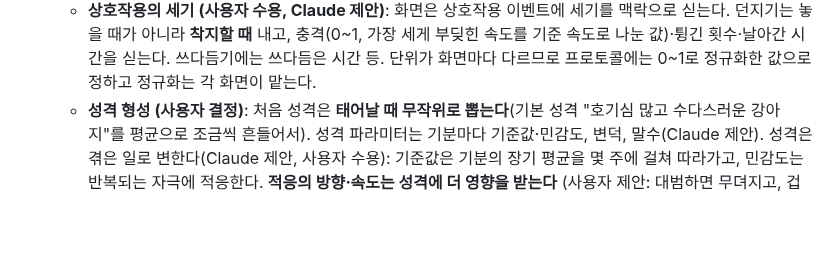
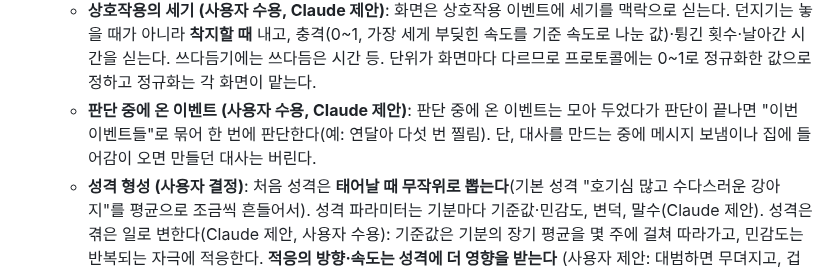
Before and after one commit to HEOSEONGILml/AssistantChatBot, a Markdown page: docs/vision.md, the part around the change. Rendered like a GitHub page; blank space fills up the shorter version.

Commit message:
docs(vision): 판단 중 이벤트는 모아서 한 번에
Co-Authored-By: Claude Opus 5.5 <noreply@anthropic.com>

```diff
--- a/docs/vision.md
+++ b/docs/vision.md
@@ -36,6 +36,7 @@
   - **반응 목록 (사용자 확정)**: 기쁨, 궁금함, 놀람, 짜증, 서운함, 무서움, 그리고 반응 없음. 기존 감정 7개 중 신남→들뜸(기분)/기쁨(반응), 분노→분노(기분)/짜증(반응), 슬픔→시무룩(기분)/서운함(반응), 졸림→기분, 평온→반응 없음으로 나눴고 무서움을 더했다. 동작은 서기·앉기·엎드리기·잠·조르기·짖기와 "특별히 없음". 그림은 반응×동작 조합(약 36벌)이 된다.
   - **말할 확률 (사용자 결정)**: 묶은 질문의 발화 그룹에서 얻은 Jev 확률 P에 성격의 말수와 이벤트 종류별 보정값을 로짓 공간에서 더한다: p = σ(logit(P) + 말수 + 보정[이벤트 종류]). 이 보정값이 예전의 상황별 임계값을 대신한다. 처음엔 0이고 실측·평가로 근거와 함께 정한다. 연속 발화 상한은 안전장치로 둔다.
   - **상호작용의 세기 (사용자 수용, Claude 제안)**: 화면은 상호작용 이벤트에 세기를 맥락으로 싣는다. 던지기는 놓을 때가 아니라 **착지할 때** 내고, 충격(0~1, 가장 세게 부딪힌 속도를 기준 속도로 나눈 값)·튕긴 횟수·날아간 시간을 싣는다. 쓰다듬기에는 쓰다듬은 시간 등. 단위가 화면마다 다르므로 프로토콜에는 0~1로 정규화한 값으로 정하고 정규화는 각 화면이 맡는다.
+  - **판단 중에 온 이벤트 (사용자 수용, Claude 제안)**: 판단 중에 온 이벤트는 모아 두었다가 판단이 끝나면 "이번 이벤트들"로 묶어 한 번에 판단한다(예: 연달아 다섯 번 찔림). 단, 대사를 만드는 중에 메시지 보냄이나 집에 들어감이 오면 만들던 대사는 버린다.
   - **성격 형성 (사용자 결정)**: 처음 성격은 **태어날 때 무작위로 뽑는다**(기본 성격 "호기심 많고 수다스러운 강아지"를 평균으로 조금씩 흔들어서). 성격 파라미터는 기분마다 기준값·민감도, 변덕, 말수(Claude 제안). 성격은 겪은 일로 변한다(Claude 제안, 사용자 수용): 기준값은 기분의 장기 평균을 몇 주에 걸쳐 따라가고, 민감도는 반복되는 자극에 적응한다. **적응의 방향·속도는 성격에 더 영향을 받는다** (사용자 제안: 대범하면 무뎌지고, 겁 많으면 더 예민해짐). **새 파라미터를 두지 않고 기존 성격에서 끌어온다** (사용자 결정). 초안(Claude): 기준값이 높은 기분일수록 그 기분을 올리는 자극에 민감화되고, 낮을수록 습관화된다(예: 원래 성마른 강아지는 찔릴수록 더 빨리 화남). 민감도에는 위아래 한계를 둔다.
   - **관계 (사용자 수용, Claude 제안)**: 이번에는 수치로 된 관계만 둔다. 차원은 **친밀도 하나**다 (2026-10-15 사용자 결정: 친밀도·신뢰 두 차원에서 하나로 줄임). 기분처럼 Jev가 이벤트마다 변화 분포를 주고 거기서 뽑되 아주 천천히 변한다. 사용자에 대해 아는 사실(글로 된 기억)은 장기 기억과 함께 나중에 다룬다. 말풍선 "봤다" 판정과 자리 비움에 따른 조용함 간격은 화면 안에서만 쓴다.
 - 첫 두뇌는 **초안**이다. 실제로 써 보며 고치고, 이후 **고도화 단계**를 따로 한다. 고도화에서 많은 것이 추가·변경될 수 있다 (2026-10-15). 그래서 질문 정의·잠정값·프롬프트는 바꾸기 쉽게 한곳에 모은다.
```
